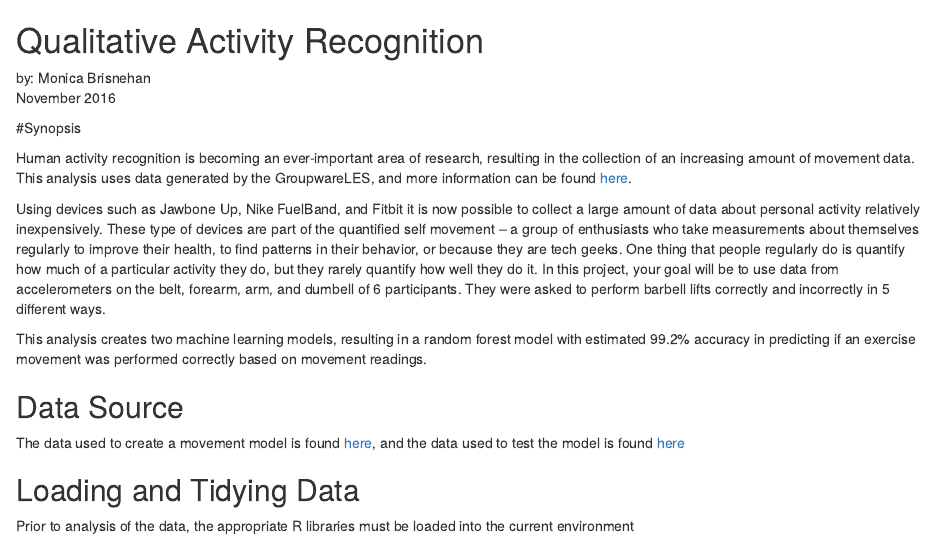
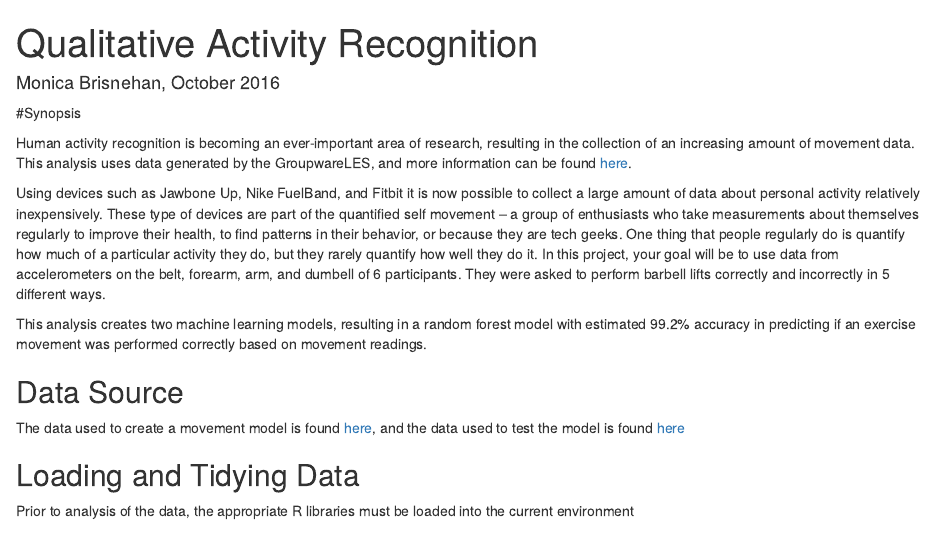
Before and after one commit to mlbdenver/QualitativeMovement, an R Markdown document (movement.Rmd): the page in a window 1100 px wide, from its top. Rendered offline with R 4.5, knitr and Pandoc, with nearby package versions; some code elsewhere in the file could not run offline.

Commit message:
fixed typo

```diff
--- a/movement.Rmd
+++ b/movement.Rmd
@@ -1,7 +1,8 @@
-Qualitative Activity Recognition
-==========================================================================
-by: Monica Brisnehan
-November 2016
+---
+title: "Qualitative Activity Recognition"
+author: "Monica Brisnehan, October 2016"
+output: html_document
+---
 
 #Synopsis
 
```
Also changed, not shown: readme.md.
